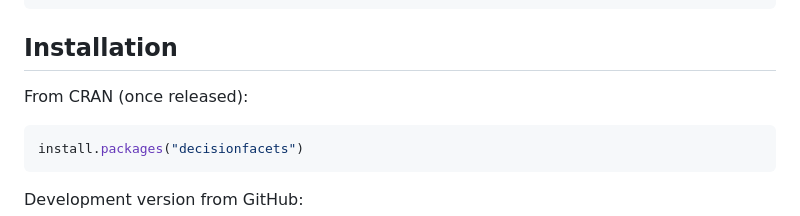
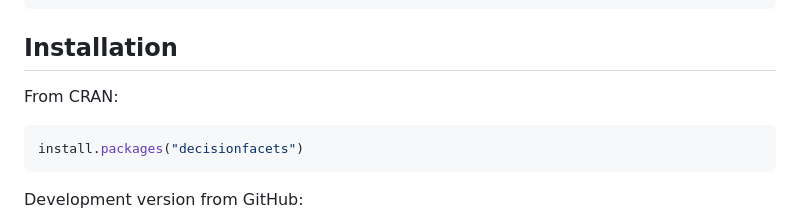
Before and after one commit to edidatasolutions/decisionfacets, a Markdown page: README.md, the part around one of its changes. GitHub-like rendering.

Commit message:
Note CRAN release in README: CRAN badge and install instructions
Co-Authored-By: Claude Opus 5.5 <noreply@anthropic.com>

````diff
--- a/README.md
+++ b/README.md
@@ -21,7 +23,7 @@ df_attribute(cf)                             # measurement error vs rater assign
 
 ## Installation
 
-From CRAN (once released):
+From CRAN:
 
 ```r
 install.packages("decisionfacets")
````
Also changed, not shown: other parts of README.md (+2 -0 lines).
